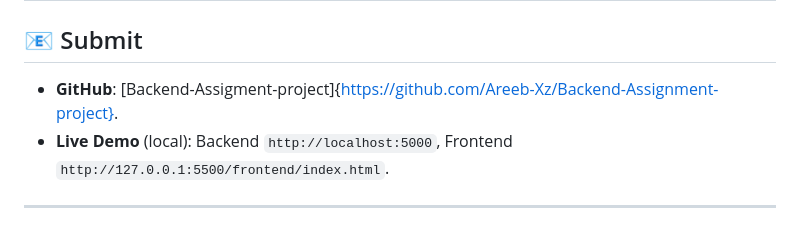
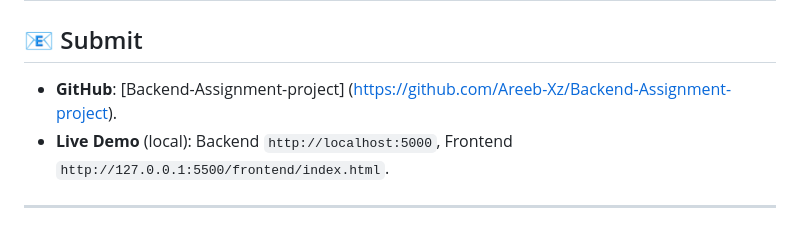
Before and after one commit to Areeb-Xz/Backend-Assignment-project, a Markdown page: README.md, the part around the change. Drawn GitHub-style.

Commit message:
README link fix

```diff
--- a/README.md
+++ b/README.md
@@ -175,7 +175,7 @@ Manual test cases executed:
 
 ## 📧 Submit
 
-- **GitHub**: [Backend-Assigment-project]{https://github.com/Areeb-Xz/Backend-Assignment-project}.
+- **GitHub**: [Backend-Assignment-project] (https://github.com/Areeb-Xz/Backend-Assignment-project).
 - **Live Demo** (local): Backend `http://localhost:5000`, Frontend `http://127.0.0.1:5500/frontend/index.html`.
 
 ---
```
